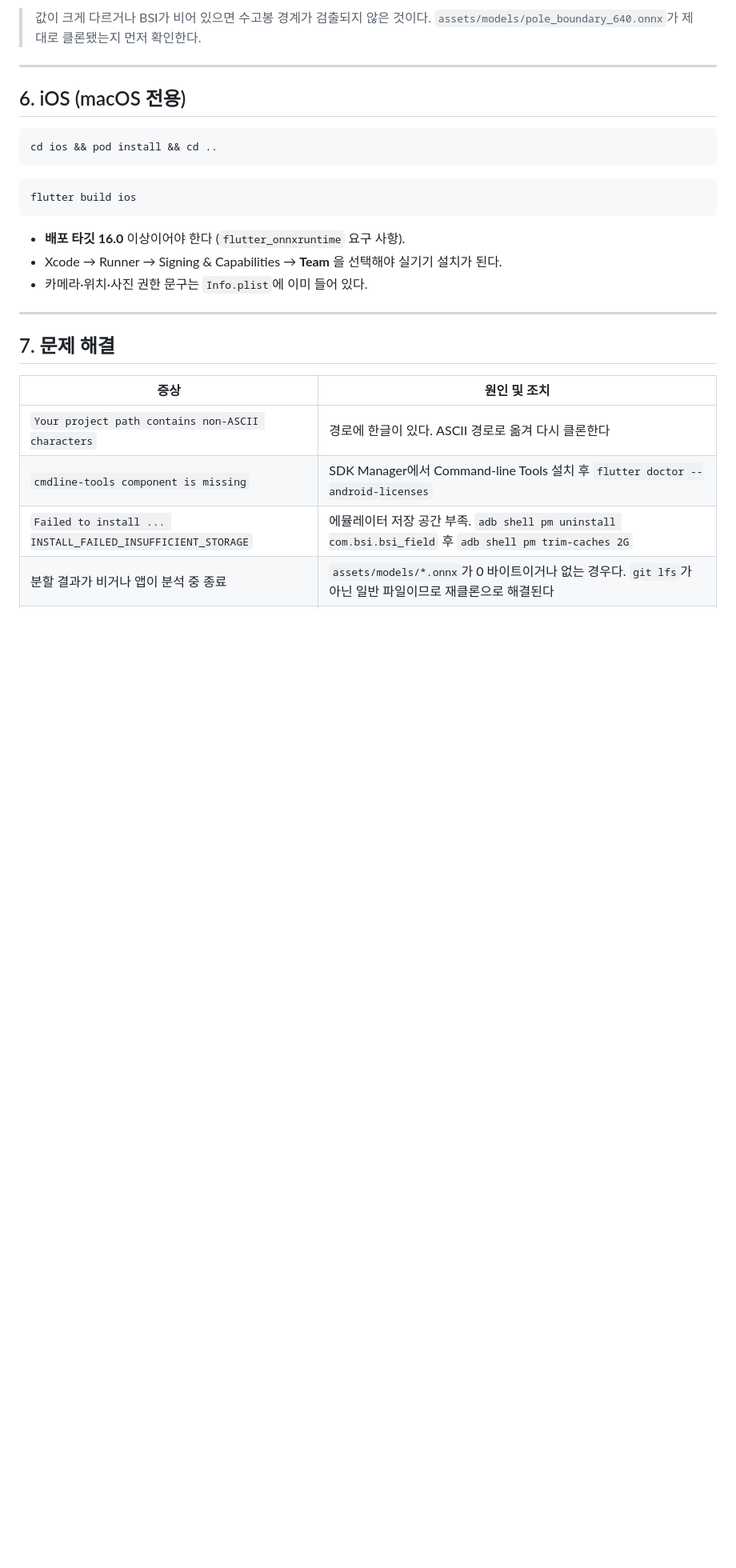
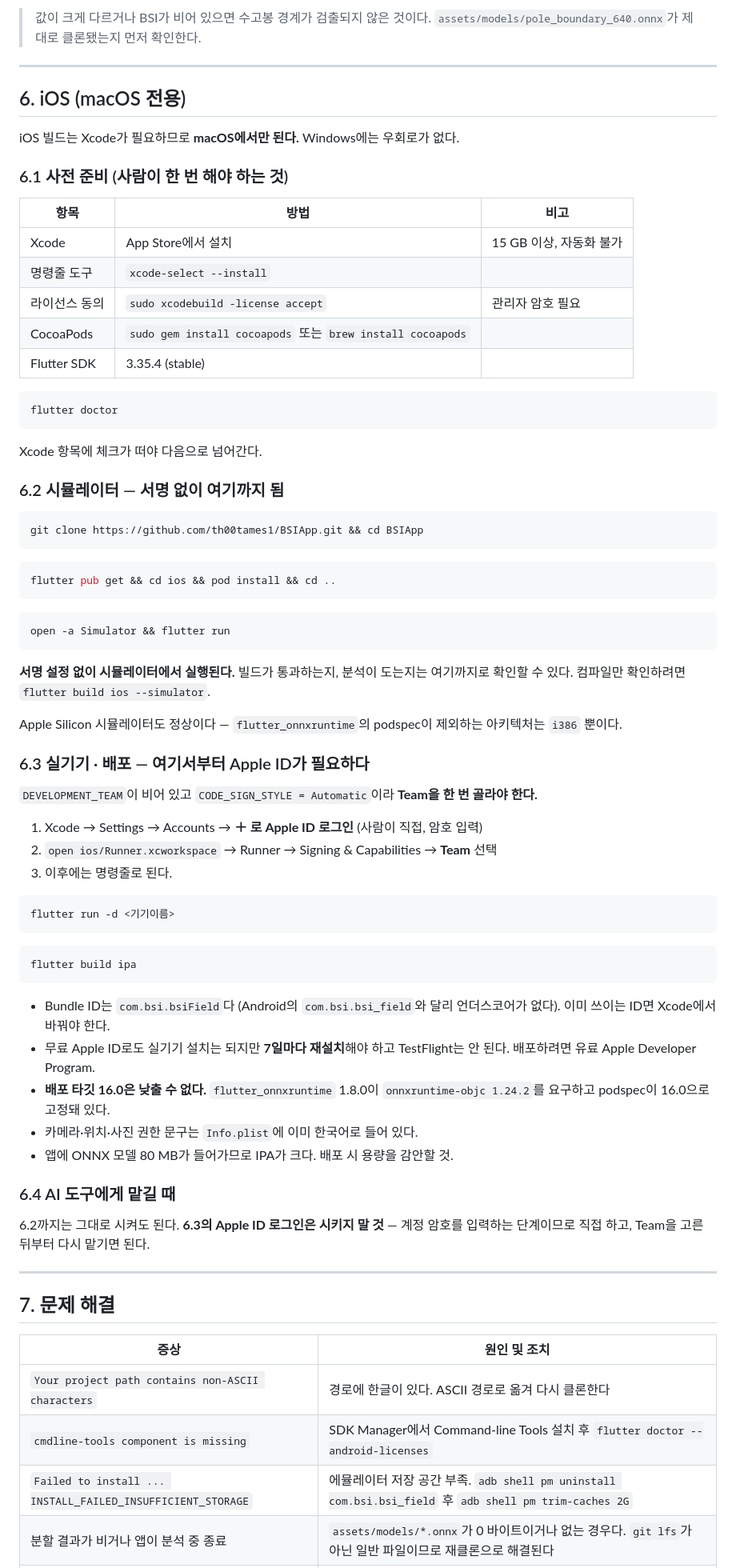
Before and after one commit to th00tames1/BSIApp, a Markdown page: SETUP.md, the part around the change. Shown at 80% size. GitHub-like rendering; blank space fills up the shorter version.

Commit message:
문서: SETUP.md의 iOS 절 보강
맥에서 클론해 바로 따라갈 수 있도록 세 단계로 나눴다.
- 사전 준비: Xcode·명령줄 도구·라이선스 동의·CocoaPods (사람이 한 번 해야 함)
- 시뮬레이터: 서명 설정 없이 clone → pub get → pod install → run 까지 됨.
  빌드 통과 여부는 여기까지로 확인 가능
- 실기기·배포: DEVELOPMENT_TEAM이 비어 있어 Xcode에서 Apple ID 로그인과
  Team 선택이 필요하고, 그 뒤로는 명령줄로 진행

배포 타깃 16.0을 낮출 수 없는 이유(flutter_onnxruntime → onnxruntime-objc),
iOS Bundle ID가 Android와 철자가 다른 점, 무료 계정의 7일 제한,
Apple Silicon 시뮬레이터가 정상인 근거를 함께 적었다.

Co-Authored-By: Claude Opus 5 <noreply@anthropic.com>

````diff
--- a/SETUP.md
+++ b/SETUP.md
@@ -134,17 +134,73 @@ adb install -r build/app/outputs/flutter-apk/app-debug.apk
 
 ## 6. iOS (macOS 전용)
 
+iOS 빌드는 Xcode가 필요하므로 **macOS에서만 된다.** Windows에는 우회로가 없다.
+
+### 6.1 사전 준비 (사람이 한 번 해야 하는 것)
+
+| 항목 | 방법 | 비고 |
+|---|---|---|
+| Xcode | App Store에서 설치 | 15 GB 이상, 자동화 불가 |
+| 명령줄 도구 | `xcode-select --install` | |
+| 라이선스 동의 | `sudo xcodebuild -license accept` | 관리자 암호 필요 |
+| CocoaPods | `sudo gem install cocoapods` 또는 `brew install cocoapods` | |
+| Flutter SDK | 3.35.4 (stable) | |
+
 ```bash
-cd ios && pod install && cd ..
+flutter doctor
+```
+
+Xcode 항목에 체크가 떠야 다음으로 넘어간다.
+
+### 6.2 시뮬레이터 — 서명 없이 여기까지 됨
+
+```bash
+git clone https://github.com/th00tames1/BSIApp.git && cd BSIApp
 ```
 
 ```bash
-flutter build ios
+flutter pub get && cd ios && pod install && cd ..
 ```
 
-- **배포 타깃 16.0** 이상이어야 한다 (`flutter_onnxruntime` 요구 사항).
-- Xcode → Runner → Signing & Capabilities → **Team** 을 선택해야 실기기 설치가 된다.
-- 카메라·위치·사진 권한 문구는 `Info.plist`에 이미 들어 있다.
+```bash
+open -a Simulator && flutter run
+```
+
+**서명 설정 없이 시뮬레이터에서 실행된다.** 빌드가 통과하는지, 분석이 도는지는
+여기까지로 확인할 수 있다. 컴파일만 확인하려면 `flutter build ios --simulator`.
+
+Apple Silicon 시뮬레이터도 정상이다 — `flutter_onnxruntime`의 podspec이 제외하는
+아키텍처는 `i386` 뿐이다.
+
+### 6.3 실기기 · 배포 — 여기서부터 Apple ID가 필요하다
+
+`DEVELOPMENT_TEAM`이 비어 있고 `CODE_SIGN_STYLE = Automatic`이라 **Team을 한 번 골라야 한다.**
+
+1. Xcode → Settings → Accounts → **＋ 로 Apple ID 로그인** (사람이 직접, 암호 입력)
+2. `open ios/Runner.xcworkspace` → Runner → Signing & Capabilities → **Team** 선택
+3. 이후에는 명령줄로 된다.
+
+```bash
+flutter run -d <기기이름>
+```
+
+```bash
+flutter build ipa
+```
+
+- Bundle ID는 `com.bsi.bsiField`다 (Android의 `com.bsi.bsi_field`와 달리 언더스코어가 없다).
+  이미 쓰이는 ID면 Xcode에서 바꿔야 한다.
+- 무료 Apple ID로도 실기기 설치는 되지만 **7일마다 재설치**해야 하고 TestFlight는 안 된다.
+  배포하려면 유료 Apple Developer Program.
+- **배포 타깃 16.0은 낮출 수 없다.** `flutter_onnxruntime` 1.8.0이 `onnxruntime-objc 1.24.2`를
+  요구하고 podspec이 16.0으로 고정돼 있다.
+- 카메라·위치·사진 권한 문구는 `Info.plist`에 이미 한국어로 들어 있다.
+- 앱에 ONNX 모델 80 MB가 들어가므로 IPA가 크다. 배포 시 용량을 감안할 것.
+
+### 6.4 AI 도구에게 맡길 때
+
+6.2까지는 그대로 시켜도 된다. **6.3의 Apple ID 로그인은 시키지 말 것** — 계정 암호를
+입력하는 단계이므로 직접 하고, Team을 고른 뒤부터 다시 맡기면 된다.
 
 ---
 
````
